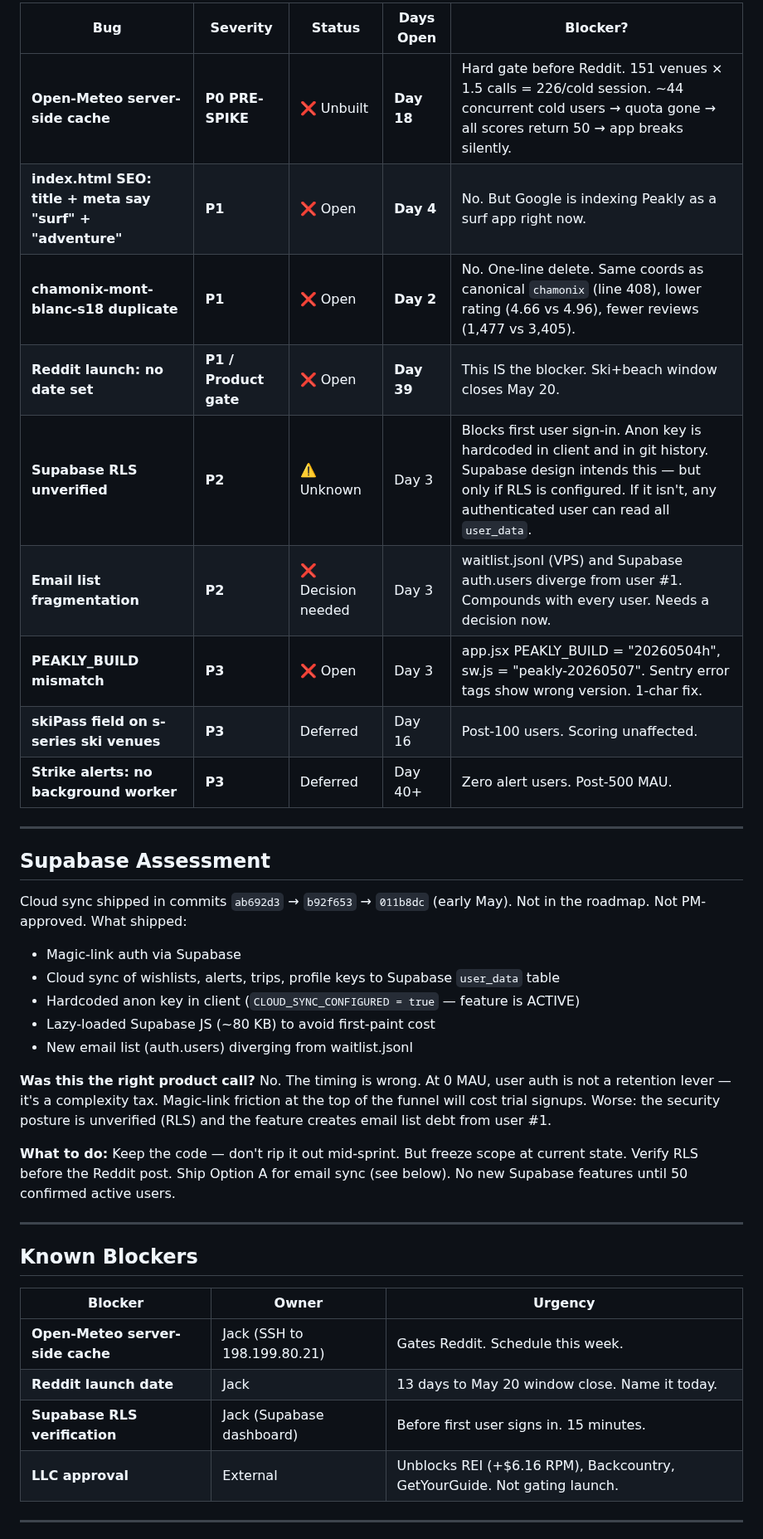
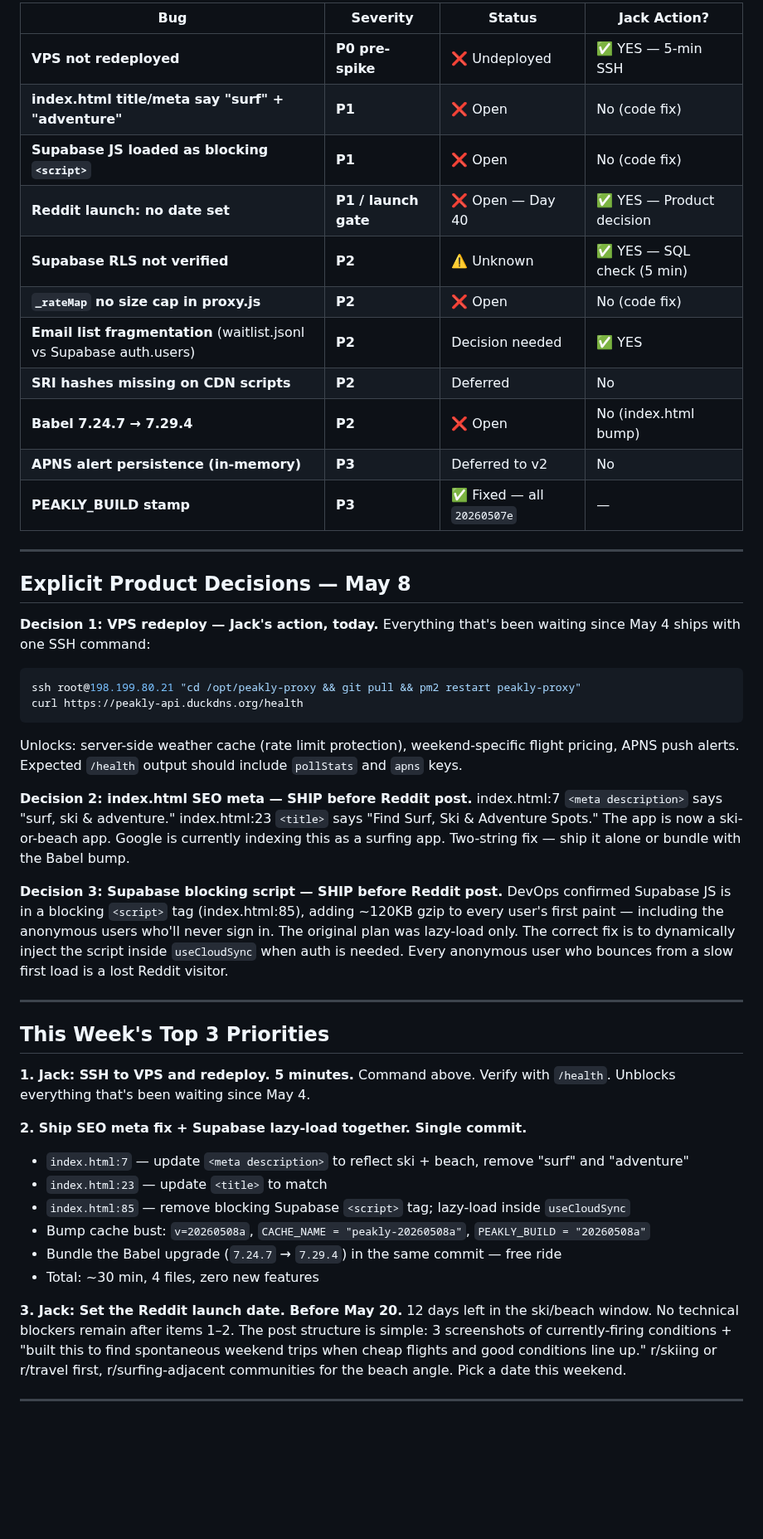
Before and after one commit to j1mmychu/peakly, a Markdown page: reports/pm-report.md, the part around one of its changes. Shown at 83% size. Drawn GitHub-style; blank space fills up the shorter version.

Commit message:
Daily PM report 2026-05-08 (v35)
https://claude.ai/code/session_01XNiAmaKnBL498u5Dsdb8oX

````diff
--- a/reports/pm-report.md
+++ b/reports/pm-report.md
@@ -48,42 +50,53 @@ This is structural. One-line fix to each agent run script. Jack's action before
 
-| Bug | Severity | Status | Days Open | Blocker? |
-|-----|----------|--------|-----------|----------|
-| **Open-Meteo server-side cache** | **P0 PRE-SPIKE** | ❌ Unbuilt | **Day 18** | Hard gate before Reddit. 151 venues × 1.5 calls = 226/cold session. ~44 concurrent cold users → quota gone → all scores return 50 → app breaks silently. |
-| **index.html SEO: title + meta say "surf" + "adventure"** | **P1** | ❌ Open | **Day 4** | No. But Google is indexing Peakly as a surf app right now. |
-| **chamonix-mont-blanc-s18 duplicate** | **P1** | ❌ Open | **Day 2** | No. One-line delete. Same coords as canonical `chamonix` (line 408), lower rating (4.66 vs 4.96), fewer reviews (1,477 vs 3,405). |
-| **Reddit launch: no date set** | **P1 / Product gate** | ❌ Open | **Day 39** | This IS the blocker. Ski+beach window closes May 20. |
-| **Supabase RLS unverified** | **P2** | ⚠️ Unknown | Day 3 | Blocks first user sign-in. Anon key is hardcoded in client and in git history. Supabase design intends this — but only if RLS is configured. If it isn't, any authenticated user can read all `user_data`. |
-| **Email list fragmentation** | **P2** | ❌ Decision needed | Day 3 | waitlist.jsonl (VPS) and Supabase auth.users diverge from user #1. Compounds with every user. Needs a decision now. |
-| **PEAKLY_BUILD mismatch** | **P3** | ❌ Open | Day 3 | app.jsx PEAKLY_BUILD = "20260504h", sw.js = "peakly-20260507". Sentry error tags show wrong version. 1-char fix. |
-| **skiPass field on s-series ski venues** | **P3** | Deferred | Day 16 | Post-100 users. Scoring unaffected. |
-| **Strike alerts: no background worker** | **P3** | Deferred | Day 40+ | Zero alert users. Post-500 MAU. |
+| Bug | Severity | Status | Jack Action? |
+|-----|----------|--------|-------------|
+| **VPS not redeployed** | **P0 pre-spike** | ❌ Undeployed | ✅ YES — 5-min SSH |
+| **index.html title/meta say "surf" + "adventure"** | **P1** | ❌ Open | No (code fix) |
+| **Supabase JS loaded as blocking `<script>`** | **P1** | ❌ Open | No (code fix) |
+| **Reddit launch: no date set** | **P1 / launch gate** | ❌ Open — Day 40 | ✅ YES — Product decision |
+| **Supabase RLS not verified** | **P2** | ⚠️ Unknown | ✅ YES — SQL check (5 min) |
+| **`_rateMap` no size cap in proxy.js** | **P2** | ❌ Open | No (code fix) |
+| **Email list fragmentation** (waitlist.jsonl vs Supabase auth.users) | **P2** | Decision needed | ✅ YES |
+| **SRI hashes missing on CDN scripts** | **P2** | Deferred | No |
+| **Babel 7.24.7 → 7.29.4** | **P2** | ❌ Open | No (index.html bump) |
+| **APNS alert persistence (in-memory)** | **P3** | Deferred to v2 | No |
+| **PEAKLY_BUILD stamp** | **P3** | ✅ Fixed — all `20260507e` | — |
 
 ---
 
-## Supabase Assessment
+## Explicit Product Decisions — May 8
 
-Cloud sync shipped in commits `ab692d3` → `b92f653` → `011b8dc` (early May). Not in the roadmap. Not PM-approved. What shipped:
+**Decision 1: VPS redeploy — Jack's action, today.**
+Everything that's been waiting since May 4 ships with one SSH command:
+```bash
+ssh root@198.199.80.21 "cd /opt/peakly-proxy && git pull && pm2 restart peakly-proxy"
+curl https://peakly-api.duckdns.org/health
+```
+Unlocks: server-side weather cache (rate limit protection), weekend-specific flight pricing, APNS push alerts. Expected `/health` output should include `pollStats` and `apns` keys.
 
-- Magic-link auth via Supabase
-- Cloud sync of wishlists, alerts, trips, profile keys to Supabase `user_data` table
-- Hardcoded anon key in client (`CLOUD_SYNC_CONFIGURED = true` — feature is ACTIVE)
-- Lazy-loaded Supabase JS (~80 KB) to avoid first-paint cost
-- New email list (auth.users) diverging from waitlist.jsonl
+**Decision 2: index.html SEO meta — SHIP before Reddit post.**
+index.html:7 `<meta description>` says "surf, ski & adventure." index.html:23 `<title>` says "Find Surf, Ski & Adventure Spots." The app is now a ski-or-beach app. Google is currently indexing this as a surfing app. Two-string fix — ship it alone or bundle with the Babel bump.
 
-**Was this the right product call?** No. The timing is wrong. At 0 MAU, user auth is not a retention lever — it's a complexity tax. Magic-link friction at the top of the funnel will cost trial signups. Worse: the security posture is unverified (RLS) and the feature creates email list debt from user #1.
-
-**What to do:** Keep the code — don't rip it out mid-sprint. But freeze scope at current state. Verify RLS before the Reddit post. Ship Option A for email sync (see below). No new Supabase features until 50 confirmed active users.
+**Decision 3: Supabase blocking script — SHIP before Reddit post.**
+DevOps confirmed Supabase JS is in a blocking `<script>` tag (index.html:85), adding ~120KB gzip to every user's first paint — including the anonymous users who'll never sign in. The original plan was lazy-load only. The correct fix is to dynamically inject the script inside `useCloudSync` when auth is needed. Every anonymous user who bounces from a slow first load is a lost Reddit visitor.
 
 ---
 
-## Known Blockers
+## This Week's Top 3 Priorities
 
-| Blocker | Owner | Urgency |
-|---------|-------|---------|
-| **Open-Meteo server-side cache** | Jack (SSH to 198.199.80.21) | Gates Reddit. Schedule this week. |
-| **Reddit launch date** | Jack | 13 days to May 20 window close. Name it today. |
-| **Supabase RLS verification** | Jack (Supabase dashboard) | Before first user signs in. 15 minutes. |
-| **LLC approval** | External | Unblocks REI (+$6.16 RPM), Backcountry, GetYourGuide. Not gating launch. |
+**1. Jack: SSH to VPS and redeploy. 5 minutes.**
+Command above. Verify with `/health`. Unblocks everything that's been waiting since May 4.
+
+**2. Ship SEO meta fix + Supabase lazy-load together. Single commit.**
+- `index.html:7` — update `<meta description>` to reflect ski + beach, remove "surf" and "adventure"
+- `index.html:23` — update `<title>` to match
+- `index.html:85` — remove blocking Supabase `<script>` tag; lazy-load inside `useCloudSync`
+- Bump cache bust: `v=20260508a`, `CACHE_NAME = "peakly-20260508a"`, `PEAKLY_BUILD = "20260508a"`
+- Bundle the Babel upgrade (`7.24.7` → `7.29.4`) in the same commit — free ride
+- Total: ~30 min, 4 files, zero new features
+
+**3. Jack: Set the Reddit launch date. Before May 20.**
+12 days left in the ski/beach window. No technical blockers remain after items 1–2. The post structure is simple: 3 screenshots of currently-firing conditions + "built this to find spontaneous weekend trips when cheap flights and good conditions line up." r/skiing or r/travel first, r/surfing-adjacent communities for the beach angle. Pick a date this weekend.
 
 ---
 
````
Also changed, not shown: other parts of reports/pm-report.md (+61 -102 lines).
